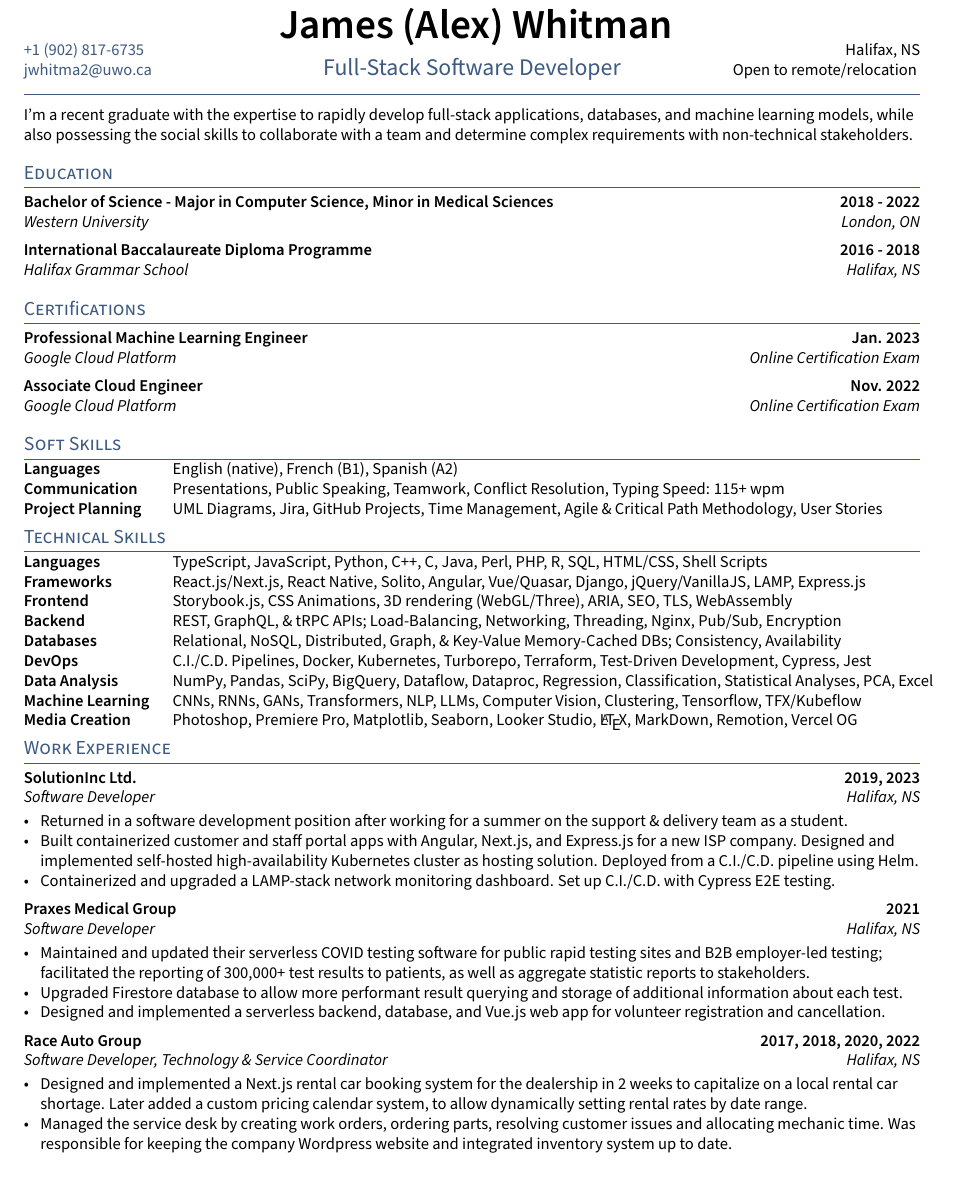
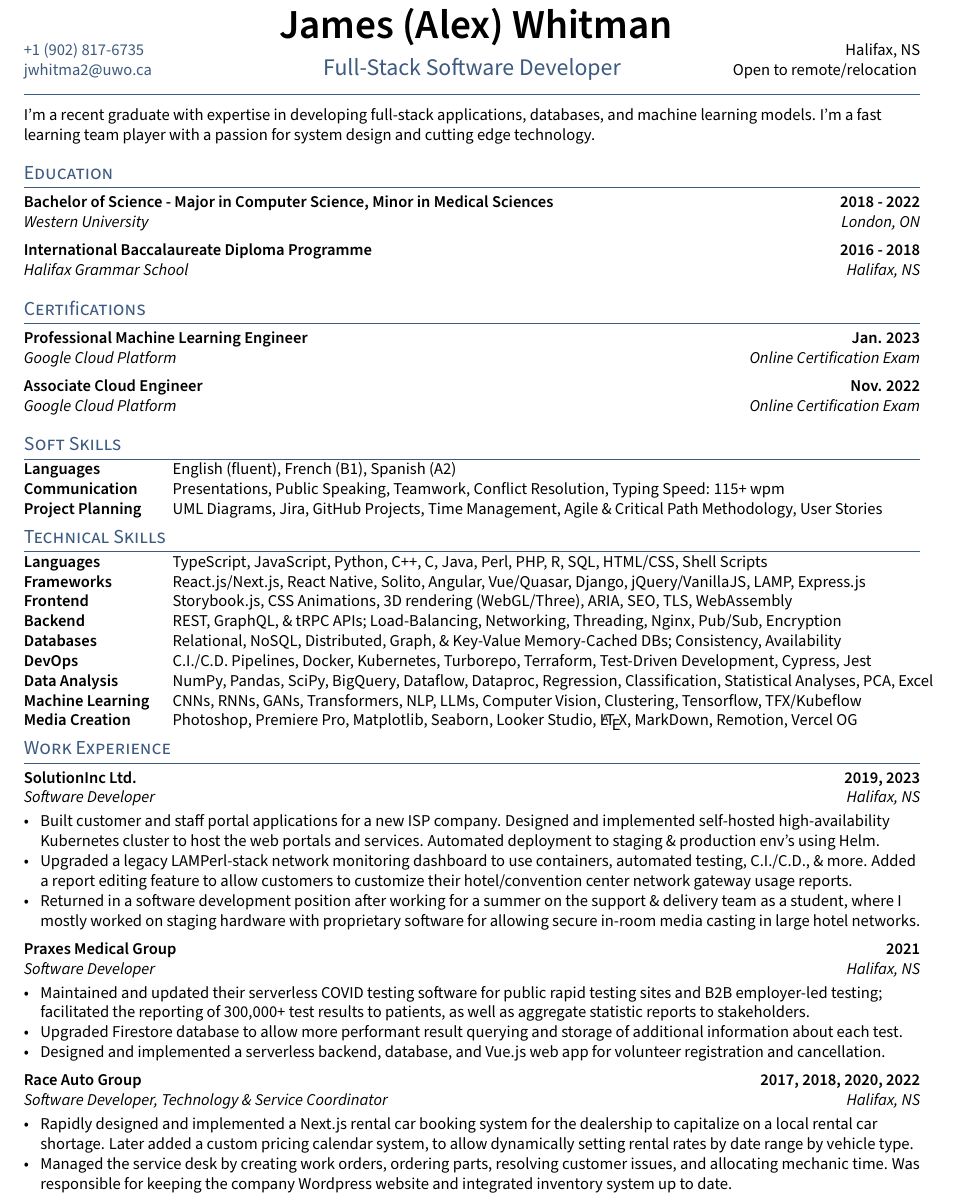
Before and after one commit to jalexw/resume, a LaTeX CV (resume.tex, which reads sections/objective.tex, sections/softskills.tex, sections/work_experience.tex): part of the page, cut so that both start at the same text. Compiled offline with pdfLaTeX.

Commit message:
fixes + update solutioninc experience

```diff
--- a/sections/objective.tex
+++ b/sections/objective.tex
@@ -7,7 +7,9 @@
 % Objective Statement
 %====================
 %\def\introstatement{I'm a recent graduate looking to collaborate on impactful projects to further develop my expertise in frontend, backend, machine learning, and database engineering. I'm a fast learning team player with a passion for system design and cutting edge technology.}
-\def\introstatement{I'm a recent graduate with the expertise to rapidly develop full-stack applications, databases, and machine learning models, while also possessing the social skills to collaborate with a team and determine complex requirements with non-technical stakeholders.}
+\def\introstatement{I'm a recent graduate with expertise in developing full-stack applications, databases, and machine learning models. I'm a fast learning team player with a passion for system design and cutting edge technology.}
+
+% while also possessing the social skills to collaborate with a team and determine complex requirements with non-technical stakeholders.}
 
 \begin{flushleft}
     \introstatement{}
--- a/sections/softskills.tex
+++ b/sections/softskills.tex
@@ -2,7 +2,7 @@
 \usepackage{TLCresume}
 \begin{document}
 \begin{tabular}{p{8em} p{1em} p{43em}}
-\skills{Languages} & & English (native), French (B1), Spanish (A2) \\
+\skills{Languages} & & English (fluent), French (B1), Spanish (A2) \\
 \skills{Communication} & & Presentations, Public Speaking, Teamwork, Conflict Resolution, Typing Speed: 115+ wpm \\
 \skills{Project Planning} & & UML Diagrams, Jira, GitHub Projects, Time Management, Agile \& Critical Path Methodology, User Stories \\
 \end{tabular}
--- a/sections/work_experience.tex
+++ b/sections/work_experience.tex
@@ -8,9 +8,9 @@
 \subsection{{SolutionInc Ltd. \hfill 2019, 2023}}
 \subtext{Software Developer \hfill Halifax, NS}
 \begin{zitemize}
-\item Returned in a software development position after working for a summer on the support \& delivery team as a student.
-\item Built containerized customer and staff portal apps with Angular, Next.js, and Express.js for a new ISP company. Designed and implemented self-hosted high-availability Kubernetes cluster as hosting solution. Deployed from a C.I./C.D. pipeline using Helm.
-\item Containerized and upgraded a LAMP-stack network monitoring dashboard. Set up C.I./C.D. with Cypress E2E testing.
+\item Built customer and staff portal applications for a new ISP company. Designed and implemented self-hosted high-availability Kubernetes cluster to host the web portals and services. Automated deployment to staging \& production env's using Helm.
+\item Upgraded a legacy LAMPerl-stack network monitoring dashboard to use containers, automated testing, C.I./C.D., \& more. Added a report editing feature to allow customers to customize their hotel/convention center network gateway usage reports.
+\item Returned in a software development position after working for a summer on the support \& delivery team as a student, where I mostly worked on staging hardware with proprietary software for allowing secure in-room media casting in large hotel networks.
 \end{zitemize}
 
 %====================
@@ -30,8 +30,8 @@
 \subsection{{Race Auto Group \hfill 2017, 2018, 2020, 2022}}
 \subtext{Software Developer, Technology \& Service Coordinator \hfill Halifax, NS}
 \begin{zitemize}
-\item Designed and implemented a Next.js rental car booking system for the dealership in 2 weeks to capitalize on a local rental car shortage. Later added a custom pricing calendar system, to allow dynamically setting rental rates by date range.
-\item Managed the service desk by creating work orders, ordering parts, resolving customer issues and allocating mechanic time. Was responsible for keeping the company Wordpress website and integrated inventory system up to date.
+\item Rapidly designed and implemented a Next.js rental car booking system for the dealership to capitalize on a local rental car shortage. Later added a custom pricing calendar system, to allow dynamically setting rental rates by date range by vehicle type.
+\item Managed the service desk by creating work orders, ordering parts, resolving customer issues, and allocating mechanic time. Was responsible for keeping the company Wordpress website and integrated inventory system up to date.
 \end{zitemize}
 
 \end{document}
```
Also changed, not shown: README.md, resume.pdf.
